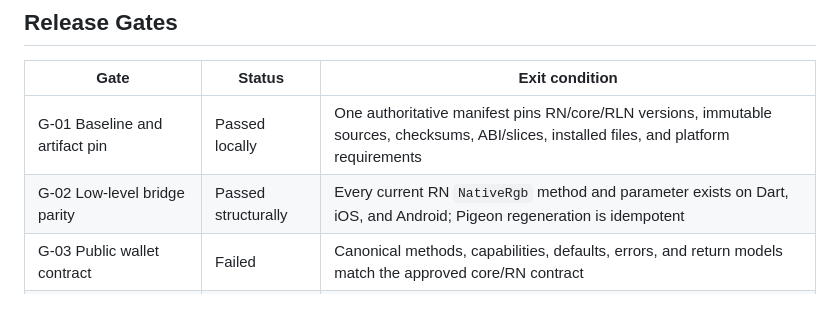
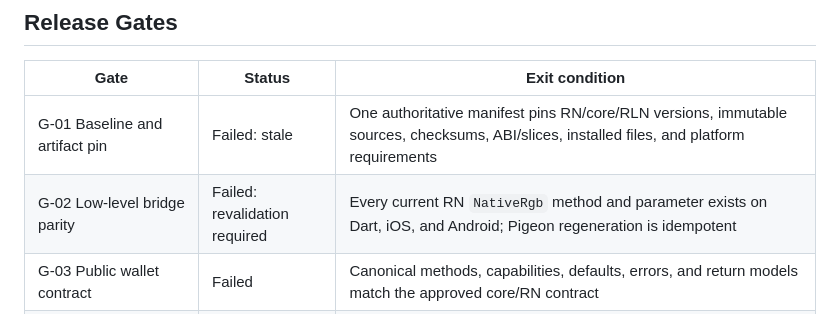
Before and after one commit to UTEXO-Protocol/flutter-sdk, a Markdown page: doc/RELEASE_READINESS_TRACKER.md, the part around one of its changes. Rendered like a GitHub page.

```diff
--- a/doc/RELEASE_READINESS_TRACKER.md
+++ b/doc/RELEASE_READINESS_TRACKER.md
@@ -151,8 +156,8 @@ change whenever an issue is added or its priority/status changes.
 
 | Gate | Status | Exit condition |
 | --- | --- | --- |
-| G-01 Baseline and artifact pin | Passed locally | One authoritative manifest pins RN/core/RLN versions, immutable sources, checksums, ABI/slices, installed files, and platform requirements |
-| G-02 Low-level bridge parity | Passed structurally | Every current RN `NativeRgb` method and parameter exists on Dart, iOS, and Android; Pigeon regeneration is idempotent |
+| G-01 Baseline and artifact pin | Failed: stale | One authoritative manifest pins RN/core/RLN versions, immutable sources, checksums, ABI/slices, installed files, and platform requirements |
+| G-02 Low-level bridge parity | Failed: revalidation required | Every current RN `NativeRgb` method and parameter exists on Dart, iOS, and Android; Pigeon regeneration is idempotent |
 | G-03 Public wallet contract | Failed | Canonical methods, capabilities, defaults, errors, and return models match the approved core/RN contract |
 | G-04 Durable lifecycle | Failed | Init/unlock/restart/shutdown/dispose are idempotent, retryable, race-safe, and restart-tested |
 | G-05 Threading and responsiveness | Failed | Blocking RLN work never runs on a platform/UI message thread |
```
Also changed, not shown: other parts of doc/RELEASE_READINESS_TRACKER.md (+21 -16 lines).
